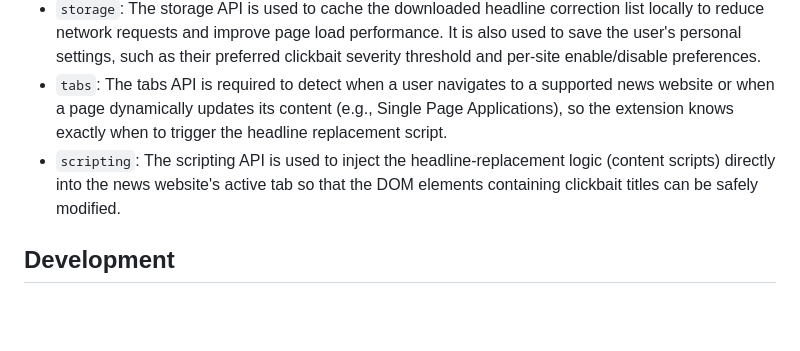
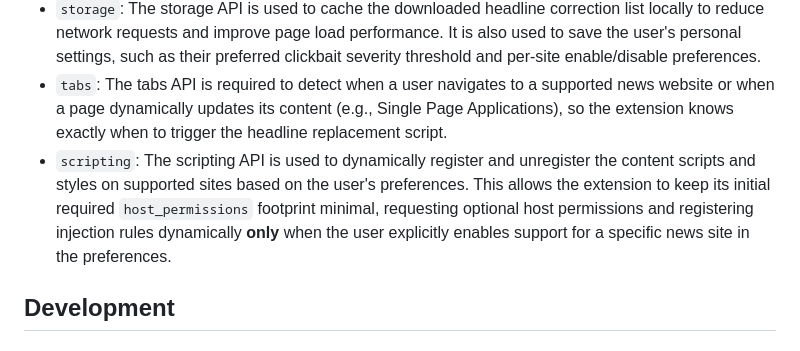
Before and after one commit to Klikkikuri/paatti, a Markdown page: README.md, the part around the change. GitHub-like rendering; blank space fills up the shorter version.

Commit message:
docs: explain scripting api usage better.

```diff
--- a/README.md
+++ b/README.md
@@ -147,7 +147,7 @@ web-ext run --devtools [--chromium-binary /usr/bin/chromium] -t chromium [--url
 - `alarms`: The alarms API is used to periodically schedule background fetches for the latest headline correction database. This ensures the user has up-to-date corrections while allowing the background service worker to sleep, saving system resources.
 - `storage`: The storage API is used to cache the downloaded headline correction list locally to reduce network requests and improve page load performance. It is also used to save the user's personal settings, such as their preferred clickbait severity threshold and per-site enable/disable preferences.
 - `tabs`: The tabs API is required to detect when a user navigates to a supported news website or when a page dynamically updates its content (e.g., Single Page Applications), so the extension knows exactly when to trigger the headline replacement script.
-- `scripting`: The scripting API is used to inject the headline-replacement logic (content scripts) directly into the news website's active tab so that the DOM elements containing clickbait titles can be safely modified.
+- `scripting`: The scripting API is used to dynamically register and unregister the content scripts and styles on supported sites based on the user's preferences. This allows the extension to keep its initial required `host_permissions` footprint minimal, requesting optional host permissions and registering injection rules dynamically __only__ when the user explicitly enables support for a specific news site in the preferences.
 
 ## Development
 
```
